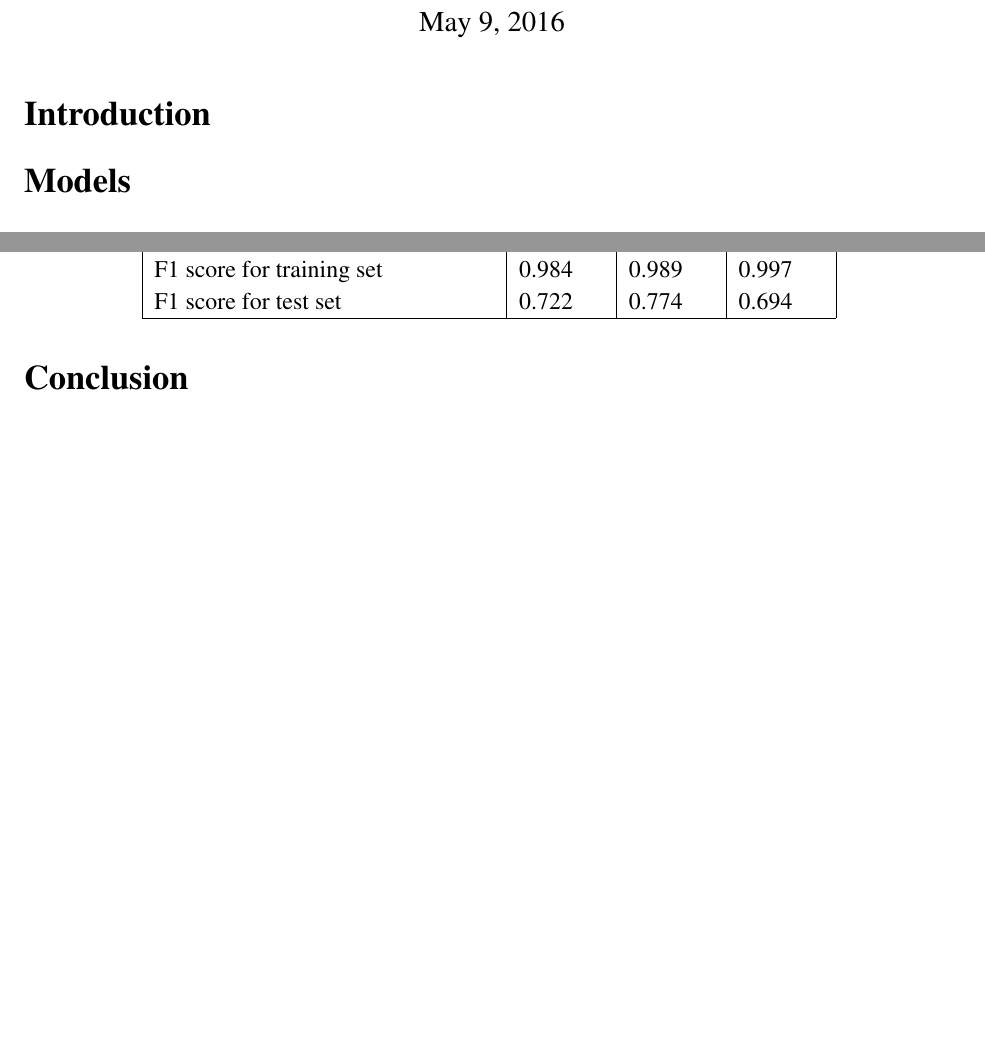
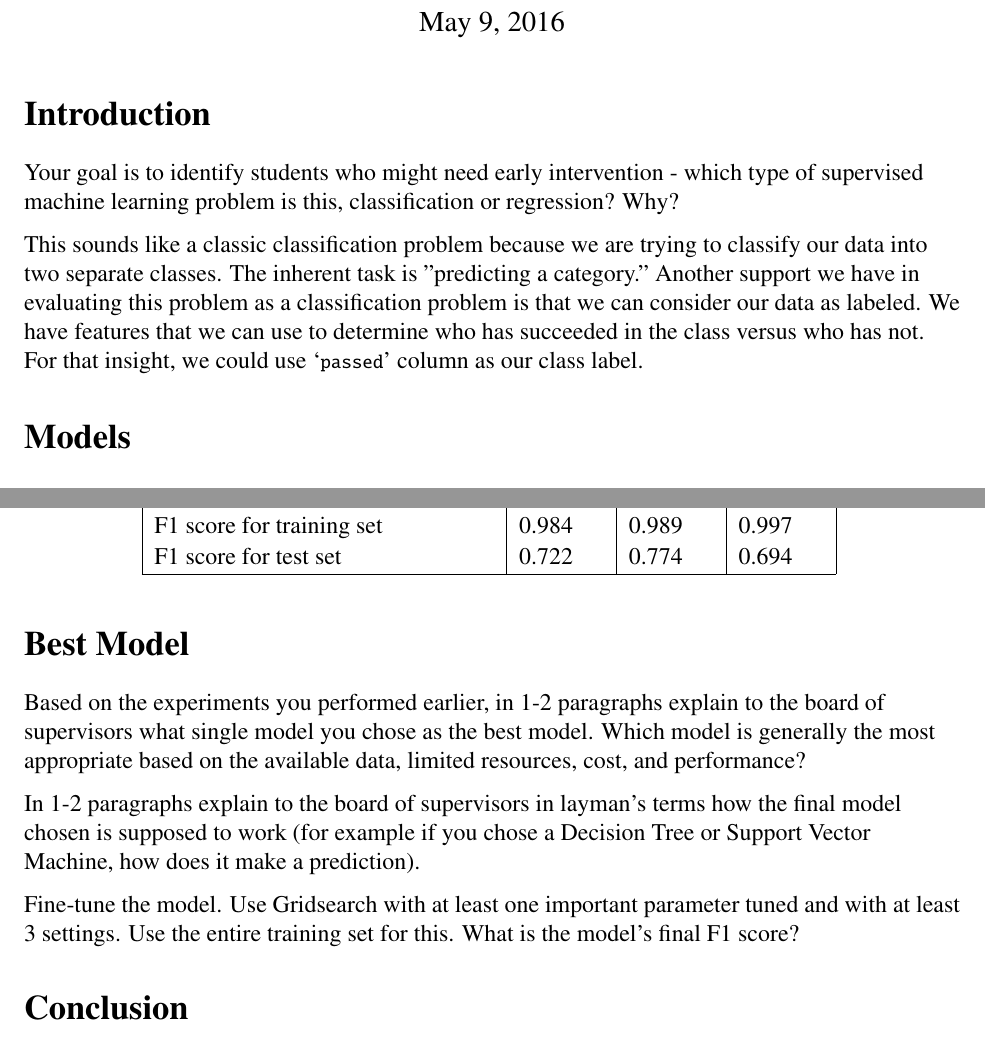
Before and after one commit to carlosvouking/studentIntervention, a LaTeX document (studentInterventionMiller_16.tex): two parts of pages 1 and 2 of 2, joined at a grey line, cut so that both start at the same text, the shorter picture padded with empty space. Compiled offline with pdfLaTeX.

Commit message:
docs: update
typos

```diff
--- a/studentInterventionMiller_16.tex
+++ b/studentInterventionMiller_16.tex
@@ -38,6 +38,59 @@
 
 \newcommand{\HRule}{\rule{\linewidth}{0.5mm}}
 
+
+ % For text right arrow in chapter 1
+ \usepackage{textcomp}
+
+ % For highlighted paragraphs
+\usepackage{xcolor}
+\usepackage{tcolorbox}
+
+% For listing code
+
+% Default fixed font does not support bold face
+\DeclareFixedFont{\ttb}{T1}{txtt}{bx}{n}{10} % for bold
+\DeclareFixedFont{\ttm}{T1}{txtt}{m}{n}{10}  % for normal
+% Custom colors
+\usepackage{color}
+\definecolor{deepblue}{rgb}{0,0,0.5}
+\definecolor{deepred}{rgb}{0.6,0,0}
+\definecolor{deepgreen}{rgb}{0,0.5,0}
+
+
+\usepackage{listings}
+
+
+ % Python style for highlighting
+\newcommand\pythonstyle{\lstset{
+language=Python,
+basicstyle=\ttm,
+otherkeywords={self},             % Add keywords here
+keywordstyle=\ttb\color{deepblue},
+emph={MyClass,__init__},          % Custom highlighting
+emphstyle=\ttb\color{deepred},    % Custom highlighting style
+stringstyle=\color{deepgreen},
+frame=tb,                         % Any extra options here
+showstringspaces=false            %
+}}
+
+
+% Python environment
+\lstnewenvironment{python}[1][]
+{
+    \pythonstyle
+    \lstset{#1}
+}
+{}
+
+% Python for external files
+\newcommand\pythonexternal[2][]{{
+\pythonstyle
+\lstinputlisting[#1]{#2}}}
+
+% Python for inline
+\newcommand\pythoninline[1]{{\pythonstyle\lstinline!#1!}}
+
 %----------------------------------------------------------------------------------------
 %  TITLE SECTION
 %----------------------------------------------------------------------------------------
@@ -67,6 +120,10 @@
 %  PAPER CONTENTS
 %----------------------------------------------------------------------------------------
 \section*{Introduction}
+
+Your goal is to identify students who might need early intervention - which type of supervised machine learning problem is this, classification or regression? Why?
+
+This sounds like a classic classification problem because we are trying to classify our data into two separate classes. The inherent task is "predicting a category." Another support we have in evaluating this problem as a classification problem is that we can consider our data as labeled. We have features that we can use to determine who has succeeded in the class versus who has not. For that insight, we could use `\pythoninline{passed}' column as our class label.
 
 
 
@@ -162,10 +219,17 @@ F1 score for test set    &     0.722 & 0.774 & 0.694 \\
 \label{randomForestClassifierTable}
 \end{table}
 
+%----------------------------------------------------------------------------------------
+
+\section*{Best Model}
+Based on the experiments you performed earlier, in 1-2 paragraphs explain to the board of supervisors what single model you chose as the best model. Which model is generally the most appropriate based on the available data, limited resources, cost, and performance?
+
+In 1-2 paragraphs explain to the board of supervisors in layman's terms how the final model chosen is supposed to work (for example if you chose a Decision Tree or Support Vector Machine, how does it make a prediction).
+
+Fine-tune the model. Use Gridsearch with at least one important parameter tuned and with at least 3 settings. Use the entire training set for this.
+What is the model's final F1 score?
 
 
-
-%----------------------------------------------------------------------------------------
 \section*{Conclusion}
 
 This paper has laid out some of the challenge of
```
Also changed, not shown: studentInterventionMiller_16.pdf, 1 other file.
